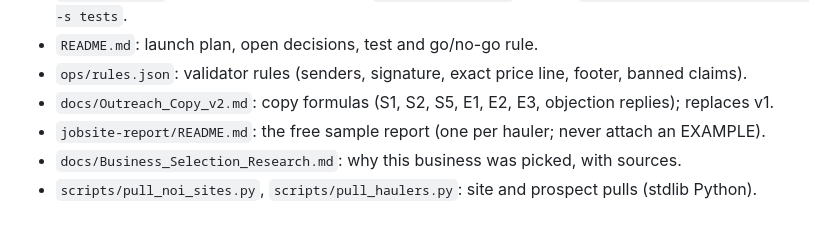
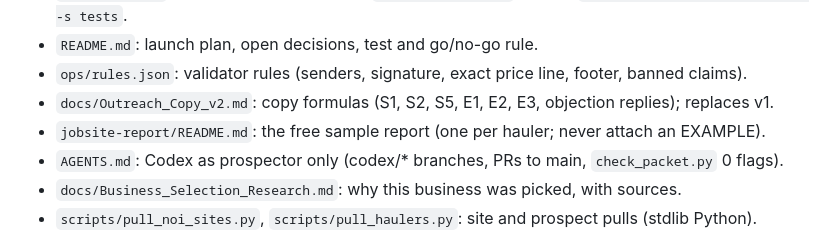
Before and after one commit to lethimcooke/Jobsite-Intelligence, a Markdown page: CLAUDE.md, the part around the change. Drawn GitHub-style.

```diff
--- a/CLAUDE.md
+++ b/CLAUDE.md
@@ -14,6 +14,7 @@ runs the same engine. This file is a map; the files below win over anything summ
 - `ops/rules.json`: validator rules (senders, signature, exact price line, footer, banned claims).
 - `docs/Outreach_Copy_v2.md`: copy formulas (S1, S2, S5, E1, E2, E3, objection replies); replaces v1.
 - `jobsite-report/README.md`: the free sample report (one per hauler; never attach an EXAMPLE).
+- `AGENTS.md`: Codex as prospector only (codex/* branches, PRs to main, `check_packet.py` 0 flags).
 - `docs/Business_Selection_Research.md`: why this business was picked, with sources.
 - `scripts/pull_noi_sites.py`, `scripts/pull_haulers.py`: site and prospect pulls (stdlib Python).
 
```
Also changed, not shown: AGENTS.md (added, +66 -0 lines), Jobsite_Intelligence_Outreach_Tracker.md (+2 -1 lines).
